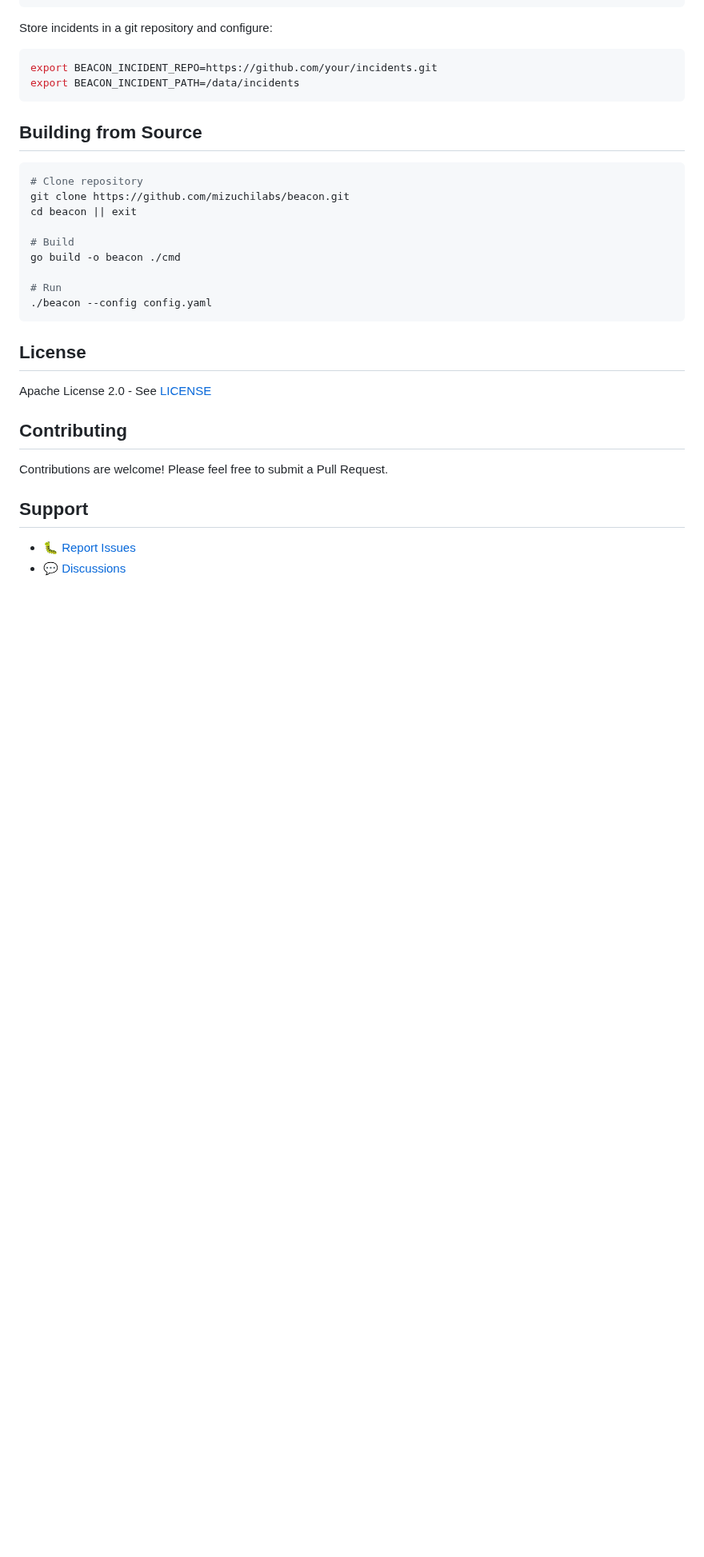
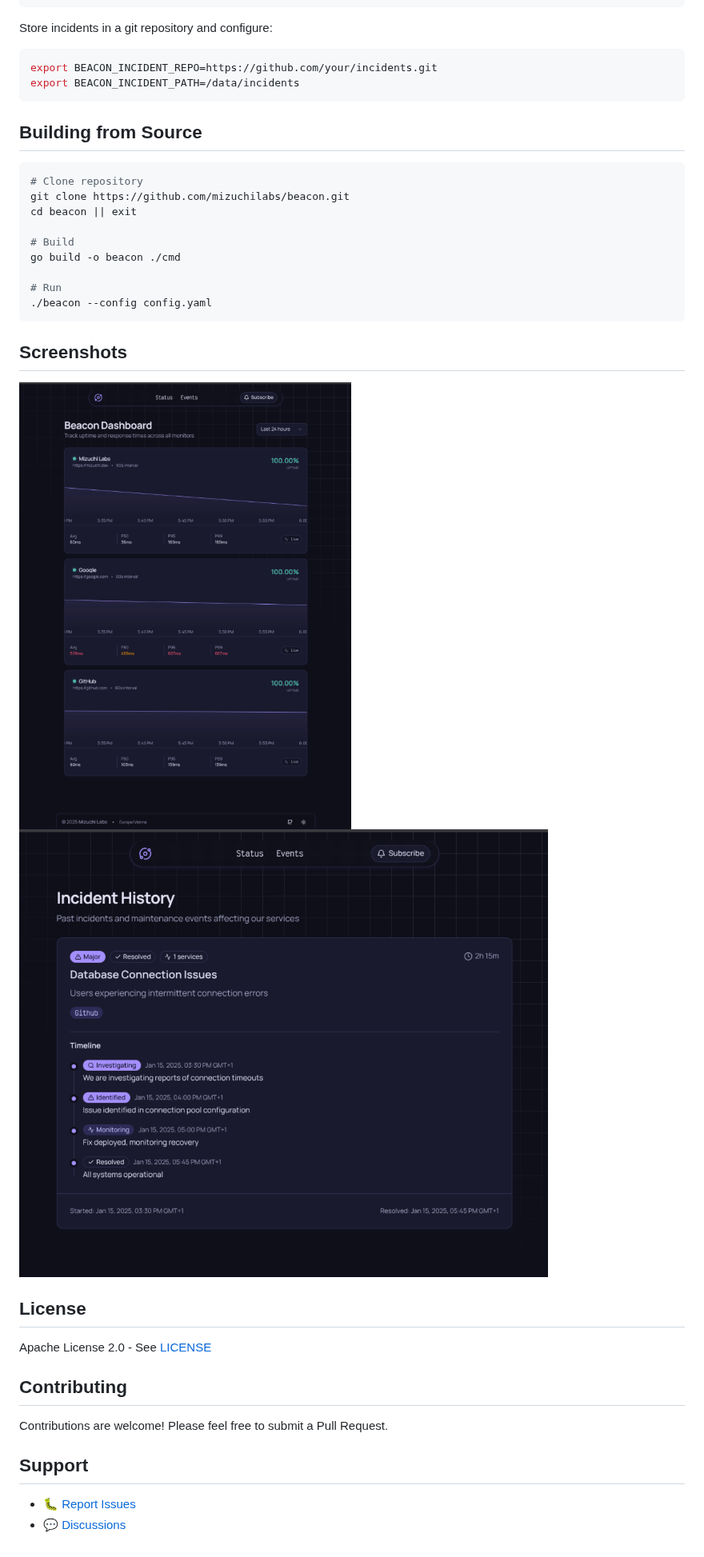
Before and after one commit to MizuchiLabs/beacon, a Markdown page: README.md, the part around the change. Shown at 80% size. Rendered like a GitHub page; pictures changed too: .github/screenshots/dashboard.png (added), .github/screenshots/incidents.png (added); blank space fills up the shorter version.

Commit message:
add screenshots

````diff
--- a/README.md
+++ b/README.md
@@ -174,6 +174,11 @@ go build -o beacon ./cmd
 ./beacon --config config.yaml
 ```
 
+## Screenshots
+
+![Dashboard](./.github/screenshots/dashboard.png)
+![Events](./.github/screenshots/incidents.png)
+
 ## License
 
 Apache License 2.0 - See [LICENSE](LICENSE)
````
